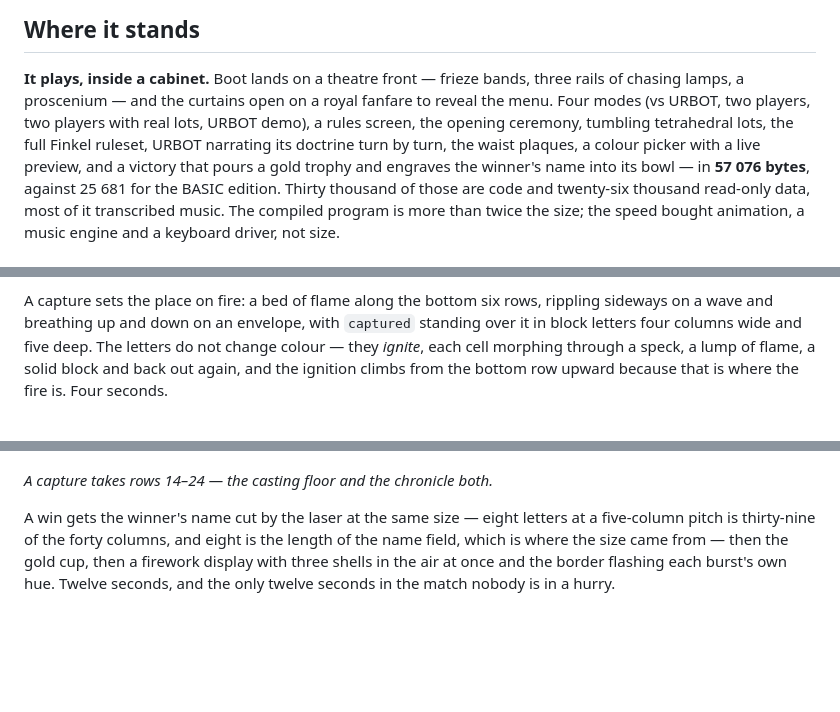
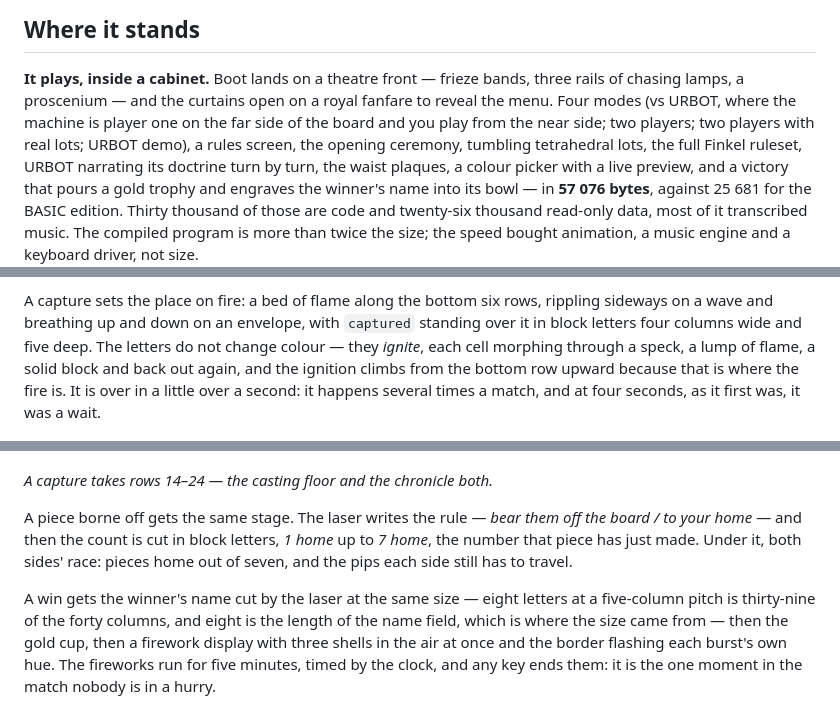
Before and after one commit to vonglurt/urfinkel, a Markdown page: README.md, 3 parts joined by grey strips. Drawn GitHub-style; blank space fills up the shorter version.

```diff
--- a/README.md
+++ b/README.md
@@ -151,8 +151,9 @@ same list.
 
 **It plays, inside a cabinet.** Boot lands on a theatre front — frieze
 bands, three rails of chasing lamps, a proscenium — and the curtains open
-on a royal fanfare to reveal the menu. Four modes (vs URBOT, two players,
-two players with real lots, URBOT demo), a rules screen, the opening
+on a royal fanfare to reveal the menu. Four modes (vs URBOT, where the
+machine is player one on the far side of the board and you play from the
+near side; two players; two players with real lots; URBOT demo), a rules screen, the opening
 ceremony, tumbling tetrahedral lots, the full Finkel ruleset, URBOT
 narrating its doctrine turn by turn, the waist plaques, a colour picker
 with a live preview, and a victory that pours a gold trophy and engraves
@@ -196,19 +197,28 @@ envelope, with `captured` standing over it in block letters four columns
 wide and five deep. The letters do not change colour — they *ignite*,
 each cell morphing through a speck, a lump of flame, a solid block and
 back out again, and the ignition climbs from the bottom row upward
-because that is where the fire is. Four seconds.
+because that is where the fire is. It is over in a little over a second:
+it happens several times a match, and at four seconds, as it first was,
+it was a wait.
 
 ![CAPTURED in block letters over a bed of flame across the bottom of the
 screen](docs/media/05-capture.png)
 
 *A capture takes rows 14–24 — the casting floor and the chronicle both.*
 
+A piece borne off gets the same stage. The laser writes the rule — *bear
+them off the board / to your home* — and then the count is cut in block
+letters, *1 home* up to *7 home*, the number that piece has just made.
+Under it, both sides' race: pieces home out of seven, and the pips each
+side still has to travel.
+
 A win gets the winner's name cut by the laser at the same size — eight
 letters at a five-column pitch is thirty-nine of the forty columns, and
 eight is the length of the name field, which is where the size came
 from — then the gold cup, then a firework display with three shells in
-the air at once and the border flashing each burst's own hue. Twelve
-seconds, and the only twelve seconds in the match nobody is in a hurry.
+the air at once and the border flashing each burst's own hue. The
+fireworks run for five minutes, timed by the clock, and any key ends
+them: it is the one moment in the match nobody is in a hurry.
 
 ![A gold trophy with the winner's name engraved in the bowl, fireworks
 behind it](docs/media/06-victory.png)
```
Also changed, not shown: CONTRIBUTING.md (+13 -6 lines), docs/architecture.md (+4 -2 lines).
